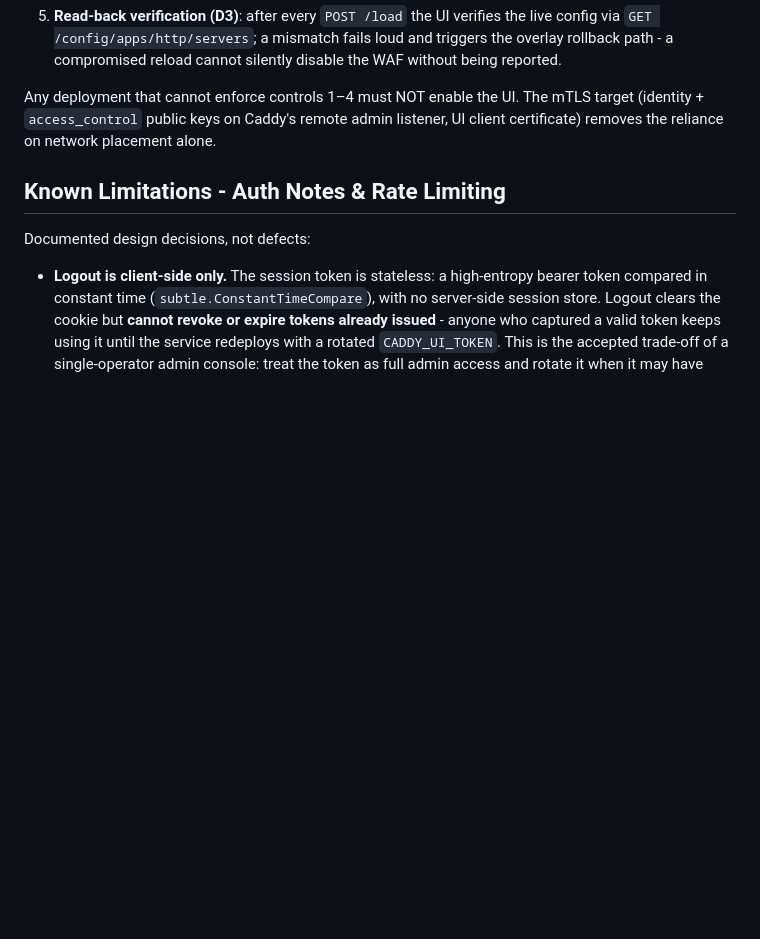
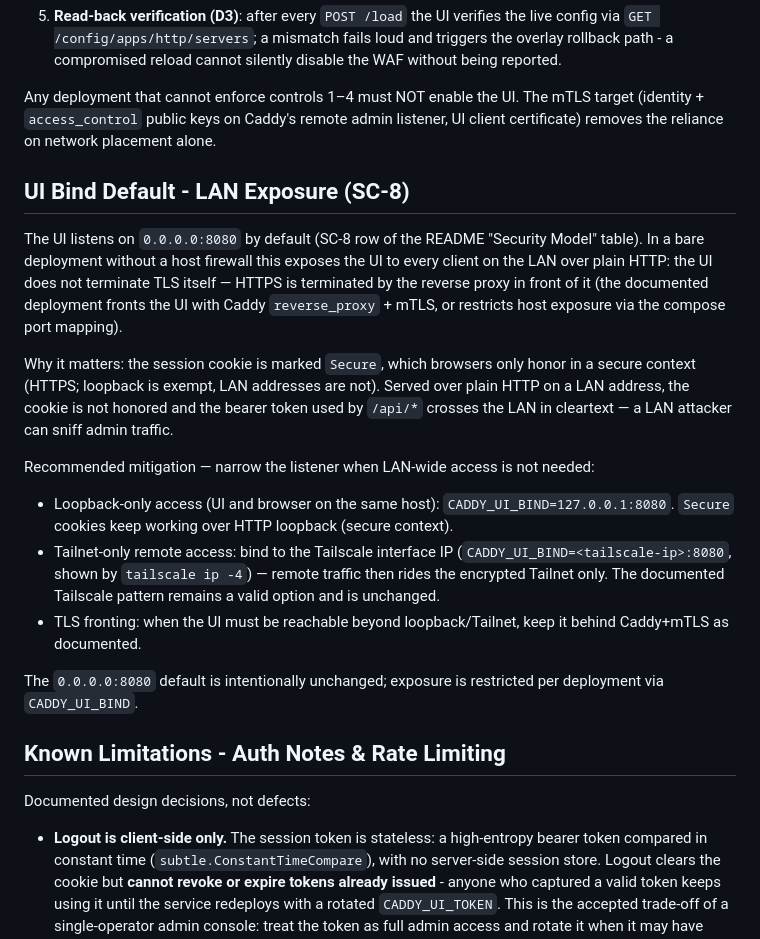
Before and after one commit to Developmi/caddy-waf-ui, a Markdown page: SECURITY.md, the part around the change. Rendered like a GitHub page; blank space fills up the shorter version.

```diff
--- a/SECURITY.md
+++ b/SECURITY.md
@@ -101,6 +101,37 @@ The mTLS target (identity + `access_control` public keys on Caddy's remote
 admin listener, UI client certificate) removes the reliance on network
 placement alone.
 
+## UI Bind Default - LAN Exposure (SC-8)
+
+The UI listens on `0.0.0.0:8080` by default (SC-8 row of the README "Security
+Model" table). In a bare deployment without a host firewall this exposes the
+UI to every client on the LAN over plain HTTP: the UI does not terminate TLS
+itself — HTTPS is terminated by the reverse proxy in front of it (the
+documented deployment fronts the UI with Caddy `reverse_proxy` + mTLS, or
+restricts host exposure via the compose port mapping).
+
+Why it matters: the session cookie is marked `Secure`, which browsers only
+honor in a secure context (HTTPS; loopback is exempt, LAN addresses are not).
+Served over plain HTTP on a LAN address, the cookie is not honored and the
+bearer token used by `/api/*` crosses the LAN in cleartext — a LAN attacker
+can sniff admin traffic.
+
+Recommended mitigation — narrow the listener when LAN-wide access is not
+needed:
+
+- Loopback-only access (UI and browser on the same host):
+  `CADDY_UI_BIND=127.0.0.1:8080`. `Secure` cookies keep working over HTTP
+  loopback (secure context).
+- Tailnet-only remote access: bind to the Tailscale interface IP
+  (`CADDY_UI_BIND=<tailscale-ip>:8080`, shown by `tailscale ip -4`) — remote
+  traffic then rides the encrypted Tailnet only. The documented Tailscale
+  pattern remains a valid option and is unchanged.
+- TLS fronting: when the UI must be reachable beyond loopback/Tailnet, keep it
+  behind Caddy+mTLS as documented.
+
+The `0.0.0.0:8080` default is intentionally unchanged; exposure is restricted
+per deployment via `CADDY_UI_BIND`.
+
 ## Known Limitations - Auth Notes & Rate Limiting
 
 Documented design decisions, not defects:
```
Also changed, not shown: README.md (+2 -0 lines).
